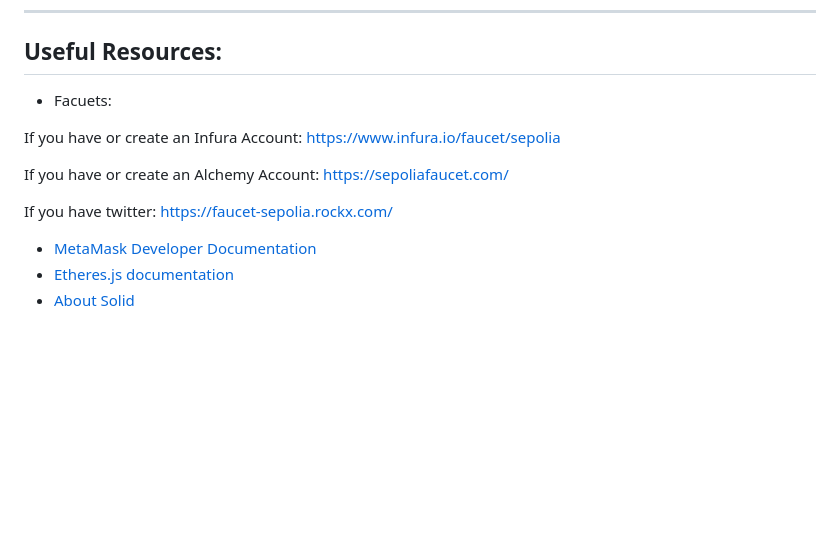
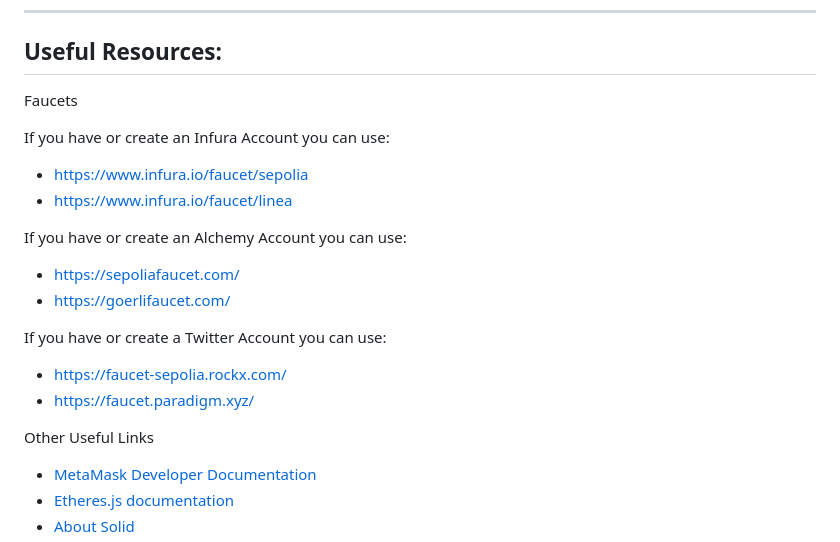
Before and after one commit to KMiOpenBlockchain/isws2023-demonstrator, a Markdown page: README.md, the part around the change. Rendered like a GitHub page; blank space fills up the shorter version.

Commit message:
Update links

```diff
--- a/README.md
+++ b/README.md
@@ -391,17 +391,22 @@ contract MerQLAnchor {
 ## Useful Resources:
 
 
-*   Facuets:
+Faucets
 
-If you have or create an Infura Account:
-https://www.infura.io/faucet/sepolia
+If you have or create an Infura Account you can use:
+* https://www.infura.io/faucet/sepolia
+* https://www.infura.io/faucet/linea
 
-If you have or create an Alchemy Account:
-https://sepoliafaucet.com/
+If you have or create an Alchemy Account you can use:
+* https://sepoliafaucet.com/
+* https://goerlifaucet.com/
 
-If you have twitter:
-https://faucet-sepolia.rockx.com/
+If you have or create a Twitter Account you can use:
+* https://faucet-sepolia.rockx.com/
+* https://faucet.paradigm.xyz/
 
+
+Other Useful Links
 
 *   [MetaMask Developer Documentation](https://docs.metamask.io/guide/)
 *   [Etheres.js documentation](https://docs.ethers.io/v5/)
```
